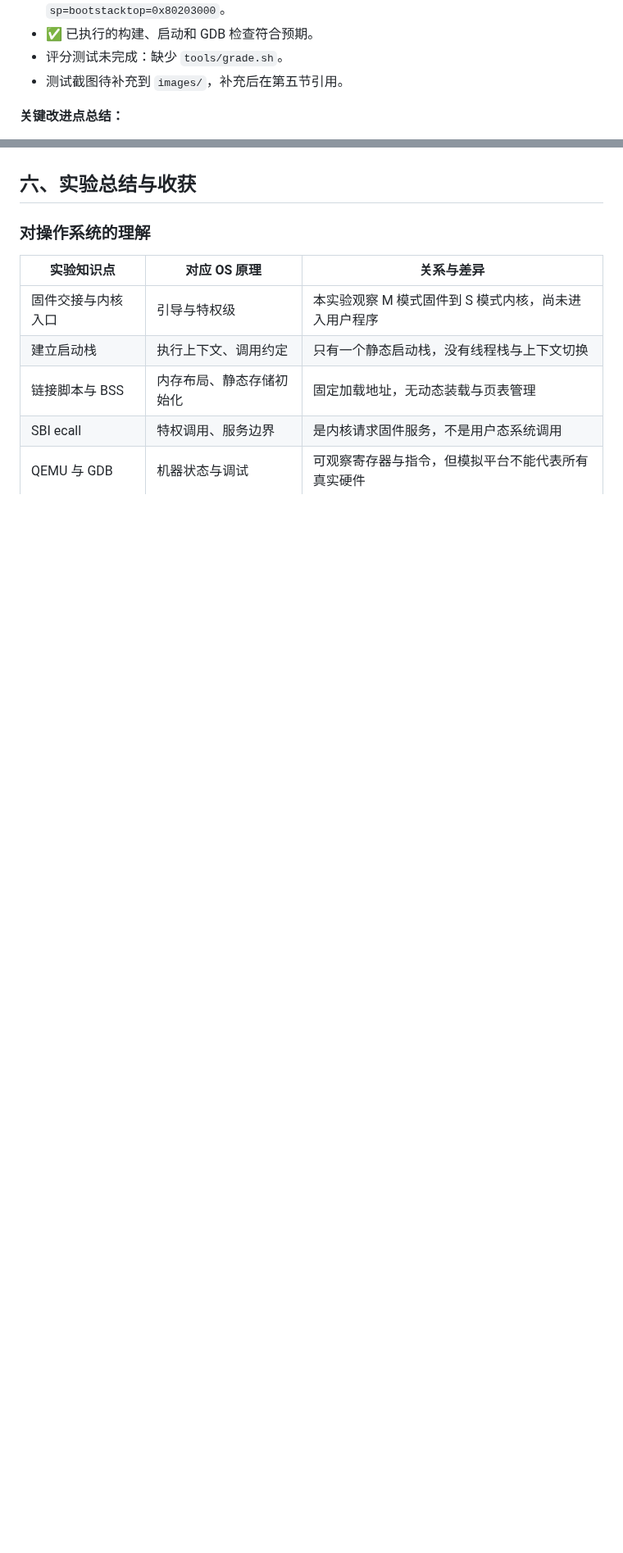
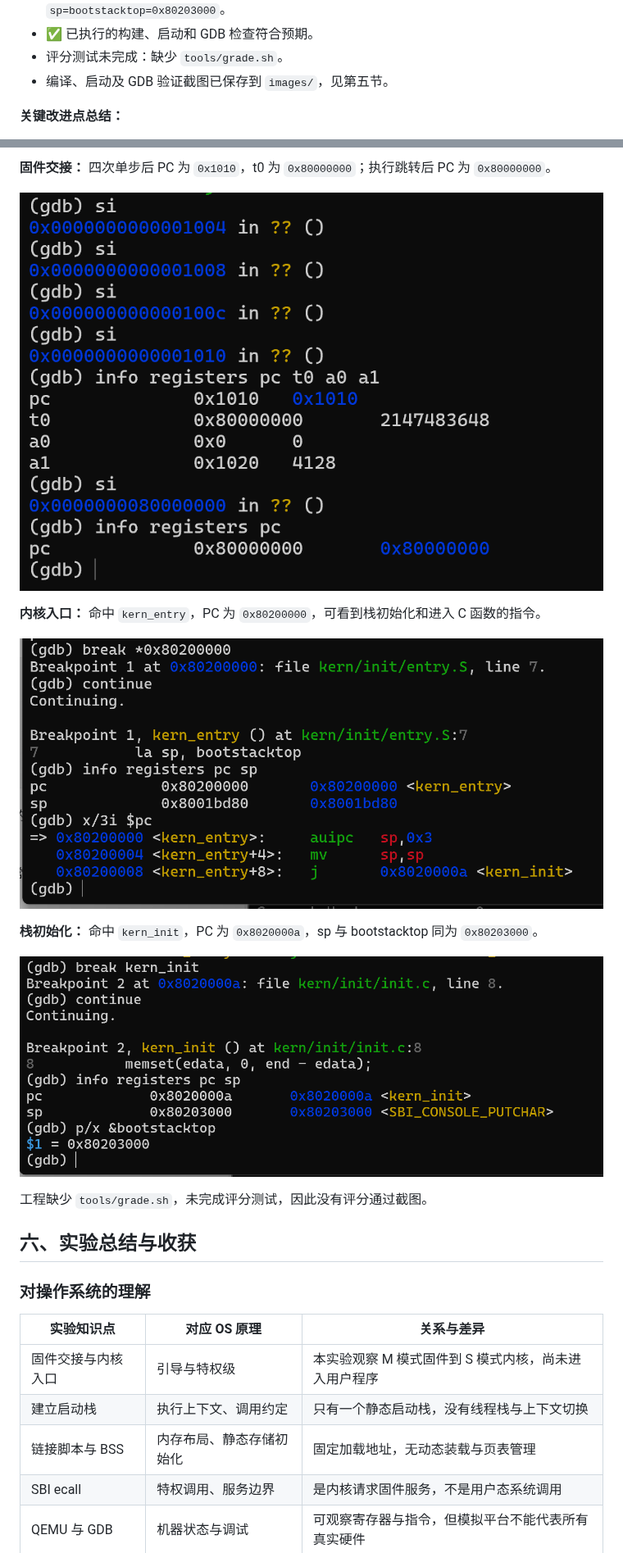
Before and after one commit to hhh714/OS2026-064, a Markdown page: report/report.md, 2 parts joined by grey strips. Shown at 82% size. GitHub-like rendering; pictures changed too: report/images/firmware.png (added), report/images/kernel-entry.png (added), report/images/stack.png (added); blank space fills up the shorter version.

```diff
--- a/report/report.md
+++ b/report/report.md
@@ -170,7 +170,7 @@ uint64_t sbi_call(uint64_t sbi_type, uint64_t arg0,
 - ✅ 命中内核入口 `0x80200000` 和 C 入口 `0x8020000a`，进入 C 时 `sp=bootstacktop=0x80203000`。
 - ✅ 已执行的构建、启动和 GDB 检查符合预期。
 - 评分测试未完成：缺少 `tools/grade.sh`。
-- 测试截图待补充到 `images/`，补充后在第五节引用。
+- 编译、启动及 GDB 验证截图已保存到 `images/`，见第五节。
 
 **关键改进点总结：**
 
@@ -255,3 +270,16 @@ QEMU 在内核打印后进入无限循环，自动验证用 timeout 主动结束
+**固件交接：** 四次单步后 PC 为 `0x1010`，t0 为 `0x80000000`；执行跳转后 PC 为 `0x80000000`。
+
+![复位 ROM 跳入 OpenSBI](./images/firmware.png)
+
+**内核入口：** 命中 `kern_entry`，PC 为 `0x80200000`，可看到栈初始化和进入 C 函数的指令。
+
+![内核入口断点](./images/kernel-entry.png)
+
+**栈初始化：** 命中 `kern_init`，PC 为 `0x8020000a`，sp 与 bootstacktop 同为 `0x80203000`。
+
+![进入 C 函数并验证栈顶](./images/stack.png)
+
+工程缺少 `tools/grade.sh`，未完成评分测试，因此没有评分通过截图。
 
 ## 六、实验总结与收获
 
```
Also changed, not shown: other parts of report/report.md (+17 -2 lines), report/images/boot.png (added), report/images/build.png (added), report/images/reset.png (added).
